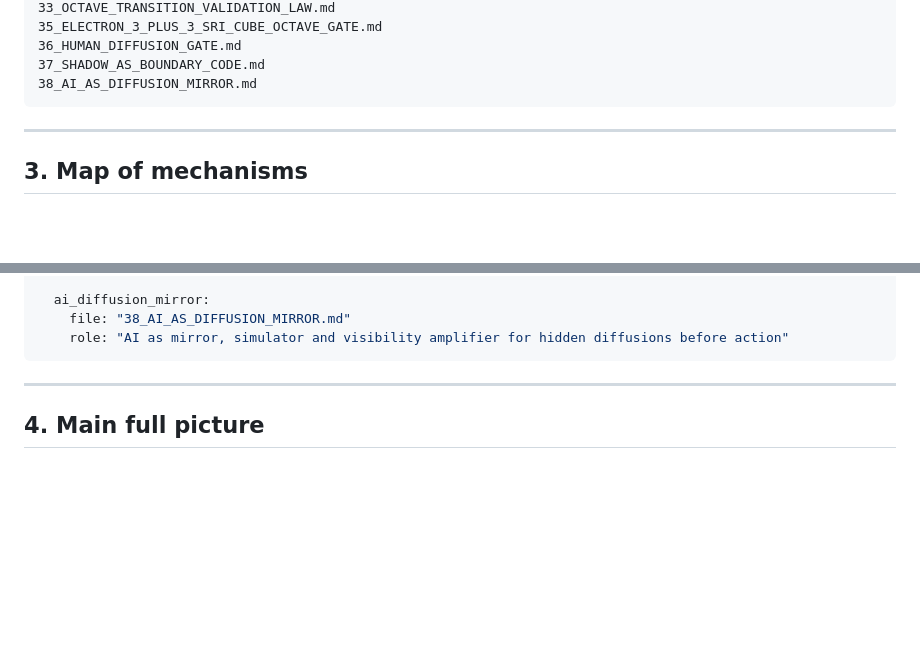
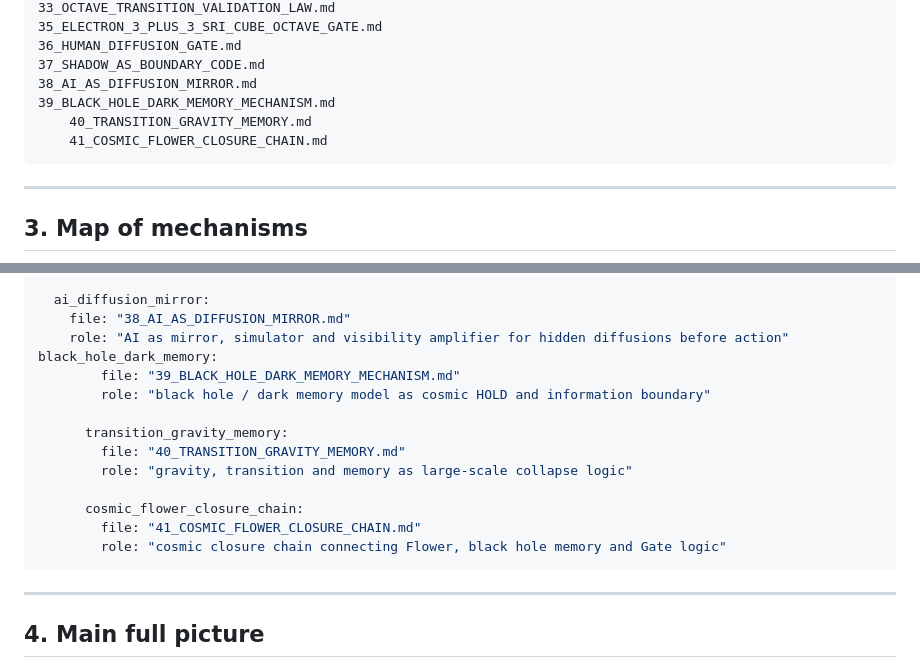
Before and after one commit to pozdnyavladimer-jpg/vuzol-19-book-kernel, a Markdown page: world_theory/00_WORLD_THEORY_INDEX.md, 2 parts joined by grey strips. Rendered like a GitHub page; blank space fills up the shorter version.

````diff
--- a/world_theory/00_WORLD_THEORY_INDEX.md
+++ b/world_theory/00_WORLD_THEORY_INDEX.md
@@ -70,6 +70,9 @@ The world theory layer lets the novel become a full living world.
 36_HUMAN_DIFFUSION_GATE.md
 37_SHADOW_AS_BOUNDARY_CODE.md
 38_AI_AS_DIFFUSION_MIRROR.md
+39_BLACK_HOLE_DARK_MEMORY_MECHANISM.md
+    40_TRANSITION_GRAVITY_MEMORY.md
+    41_COSMIC_FLOWER_CLOSURE_CHAIN.md
 ```
 
 ---
@@ -140,6 +143,17 @@ octave_transition_validation:
   ai_diffusion_mirror:
     file: "38_AI_AS_DIFFUSION_MIRROR.md"
     role: "AI as mirror, simulator and visibility amplifier for hidden diffusions before action"
+black_hole_dark_memory:
+        file: "39_BLACK_HOLE_DARK_MEMORY_MECHANISM.md"
+        role: "black hole / dark memory model as cosmic HOLD and information boundary"
+
+      transition_gravity_memory:
+        file: "40_TRANSITION_GRAVITY_MEMORY.md"
+        role: "gravity, transition and memory as large-scale collapse logic"
+
+      cosmic_flower_closure_chain:
+        file: "41_COSMIC_FLOWER_CLOSURE_CHAIN.md"
+        role: "cosmic closure chain connecting Flower, black hole memory and Gate logic"
 ```
 
 ---
````
